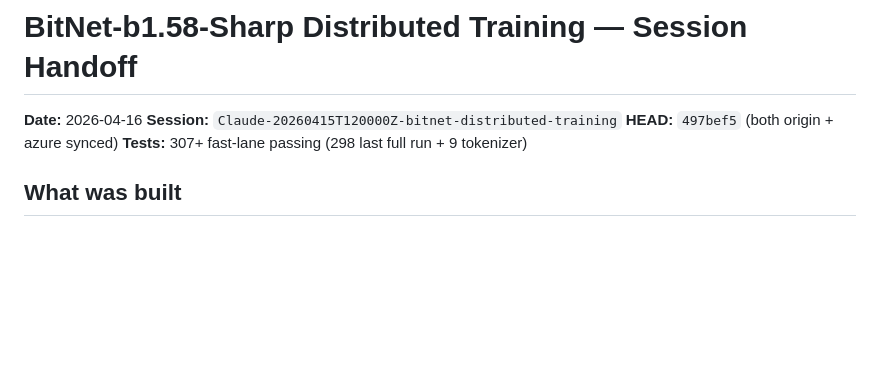
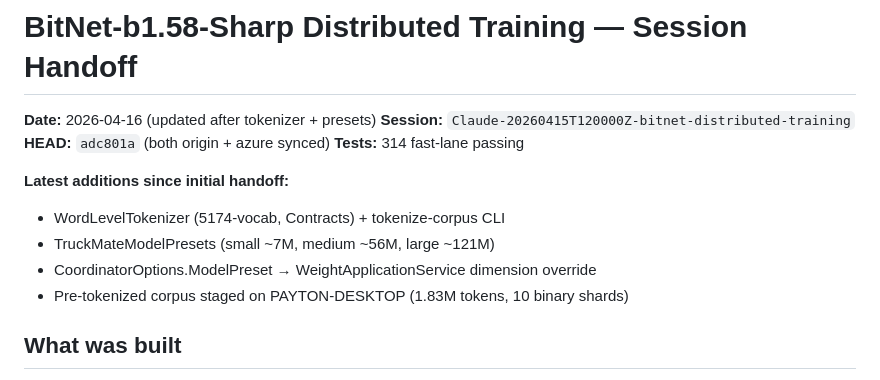
Before and after one commit to sharpninja/BitNet-b1.58-Sharp, a Markdown page: HANDOFF.md, the part around the change. GitHub-like rendering; blank space fills up the shorter version.

Commit message:
Update HANDOFF.md with tokenizer + presets + latest HEAD
Co-Authored-By: Claude Opus 4.6 <noreply@anthropic.com>

```diff
--- a/HANDOFF.md
+++ b/HANDOFF.md
@@ -1,9 +1,15 @@
 # BitNet-b1.58-Sharp Distributed Training — Session Handoff
 
-**Date:** 2026-04-16
+**Date:** 2026-04-16 (updated after tokenizer + presets)
 **Session:** `Claude-20260415T120000Z-bitnet-distributed-training`
-**HEAD:** `497bef5` (both origin + azure synced)
-**Tests:** 307+ fast-lane passing (298 last full run + 9 tokenizer)
+**HEAD:** `adc801a` (both origin + azure synced)
+**Tests:** 314 fast-lane passing
+
+**Latest additions since initial handoff:**
+- WordLevelTokenizer (5174-vocab, Contracts) + tokenize-corpus CLI
+- TruckMateModelPresets (small ~7M, medium ~56M, large ~121M)
+- CoordinatorOptions.ModelPreset → WeightApplicationService dimension override
+- Pre-tokenized corpus staged on PAYTON-DESKTOP (1.83M tokens, 10 binary shards)
 
 ## What was built
 
```
